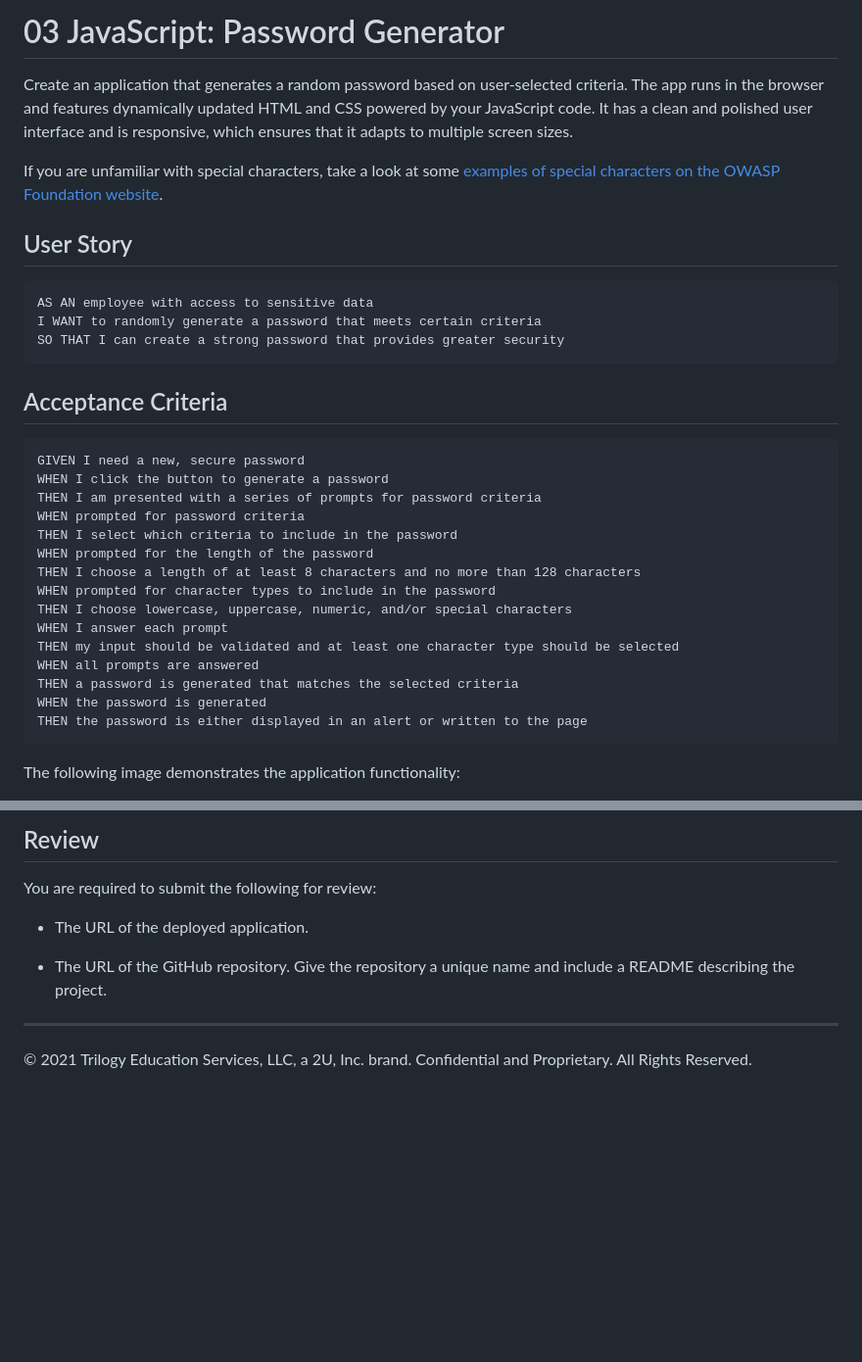
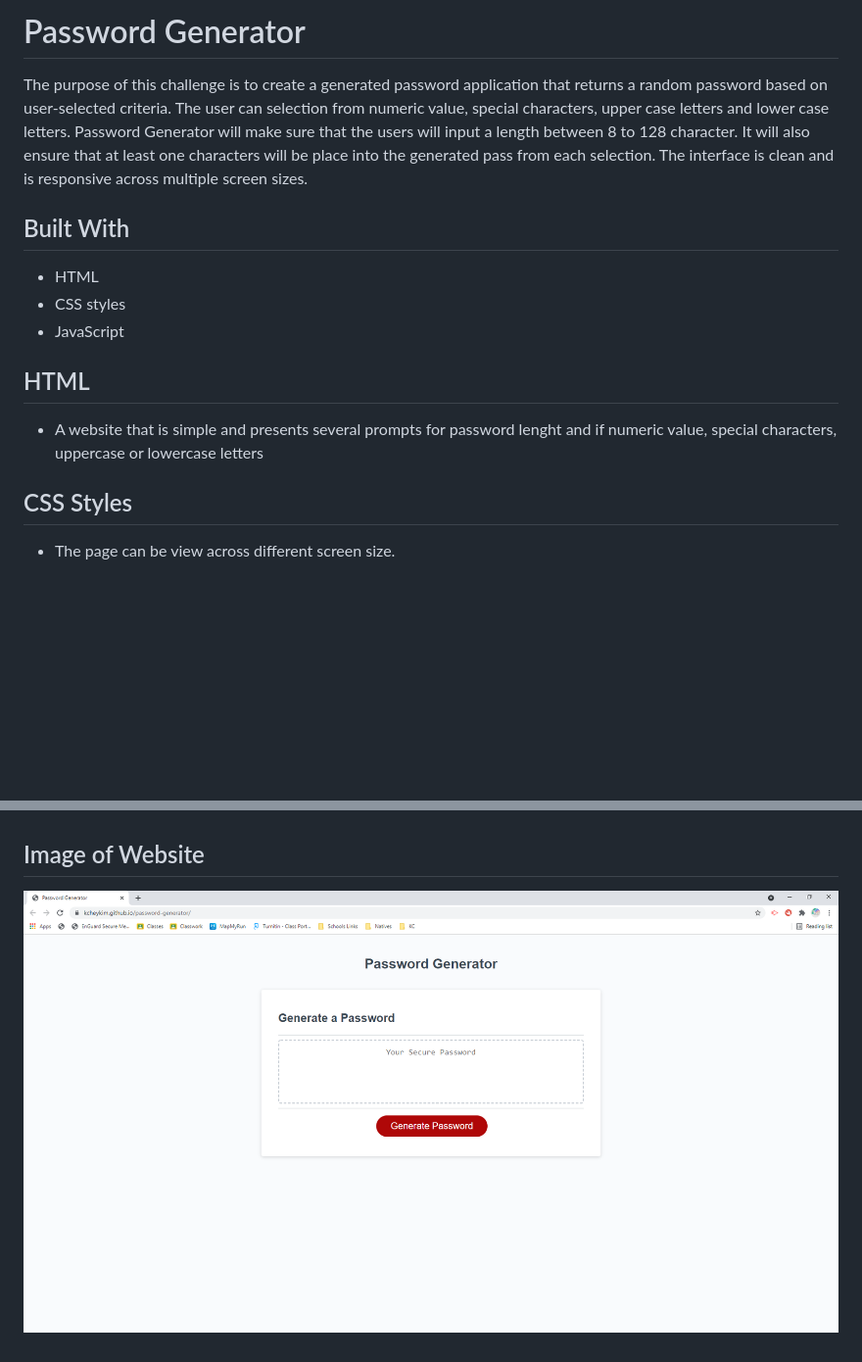
Before and after one commit to kcheykim/password-generator, a Markdown page: README.md, 2 parts joined by grey strips. Shown: that part at 98% size. Drawn GitHub-style; pictures changed too: assets/images/password-generator.png (added); blank space fills up the shorter version.

````diff
--- a/README.md
+++ b/README.md
@@ -1,36 +1,18 @@
-# 03 JavaScript: Password Generator
+# Password Generator
 
-Create an application that generates a random password based on user-selected criteria. The app runs in the browser and features dynamically updated HTML and CSS powered by your JavaScript code. It has a clean and polished user interface and is responsive, which ensures that it adapts to multiple screen sizes.
+The purpose of this challenge is to create a generated password application that returns a random password based on user-selected criteria. The user can selection from numeric value, special characters, upper case letters and lower case letters. Password Generator will make sure that the users will input a length between 8 to 128 character. It will also ensure that at least one characters will be place into the generated pass from each selection. The interface is clean and is responsive across multiple screen sizes.
 
-If you are unfamiliar with special characters, take a look at some [examples of special characters on the OWASP Foundation website](https://www.owasp.org/index.php/Password_special_characters).
+## Built With
+* HTML
+* CSS styles
+* JavaScript
 
-## User Story
 
-```
-AS AN employee with access to sensitive data
-I WANT to randomly generate a password that meets certain criteria
-SO THAT I can create a strong password that provides greater security
-```
+## HTML
 
-## Acceptance Criteria
+* A website that is simple and presents several prompts for password lenght and if numeric value, special characters, uppercase or lowercase letters
 
-```
-GIVEN I need a new, secure password
-WHEN I click the button to generate a password
-THEN I am presented with a series of prompts for password criteria
-WHEN prompted for password criteria
-THEN I select which criteria to include in the password
-WHEN prompted for the length of the password
-THEN I choose a length of at least 8 characters and no more than 128 characters
-WHEN prompted for character types to include in the password
-THEN I choose lowercase, uppercase, numeric, and/or special characters
-WHEN I answer each prompt
-THEN my input should be validated and at least one character type should be selected
-WHEN all prompts are answered
-THEN a password is generated that matches the selected criteria
-WHEN the password is generated
-THEN the password is either displayed in an alert or written to the page
-```
+## CSS Styles
 
-The following image demonstrates the application functionality:
+* The page can be view across different screen size.
 
@@ -38,11 +21,4 @@ The following image demonstrates the application functionality:
 
-## Review
 
-You are required to submit the following for review:
-
-* The URL of the deployed application.
-
-* The URL of the GitHub repository. Give the repository a unique name and include a README describing the project.
-
-- - -
-© 2021 Trilogy Education Services, LLC, a 2U, Inc. brand. Confidential and Proprietary. All Rights Reserved.
+## Image of Website
+![password-generator](./assets/images/password-generator.png?raw=true)
````
Also changed, not shown: other parts of README.md (+2 -1 lines), 1 other file.
